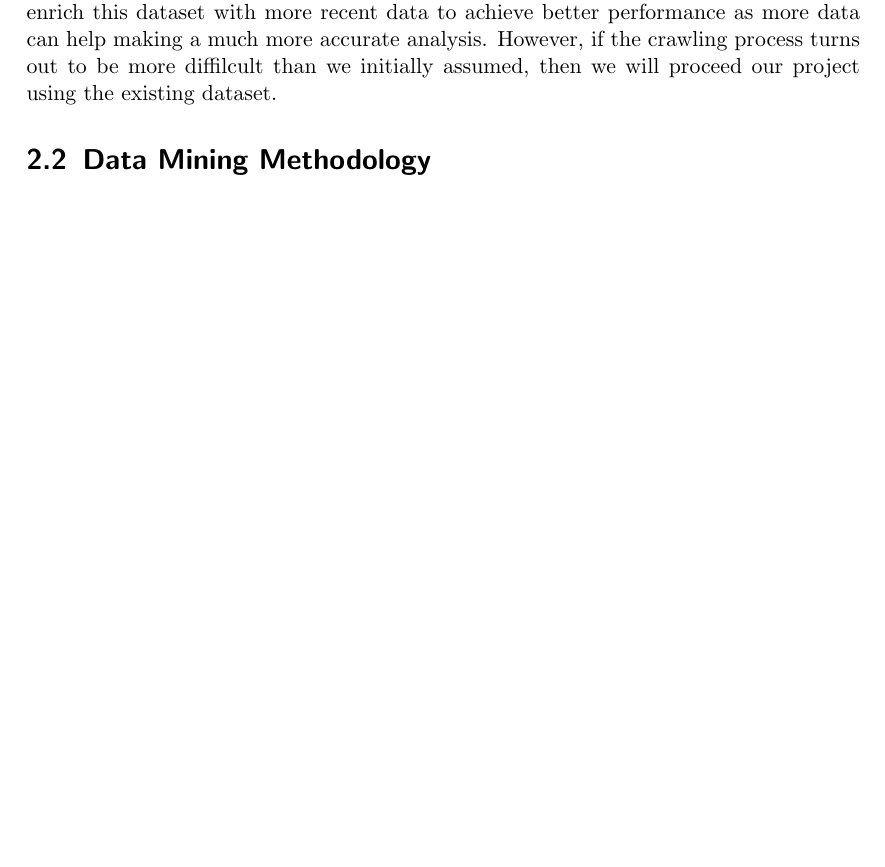
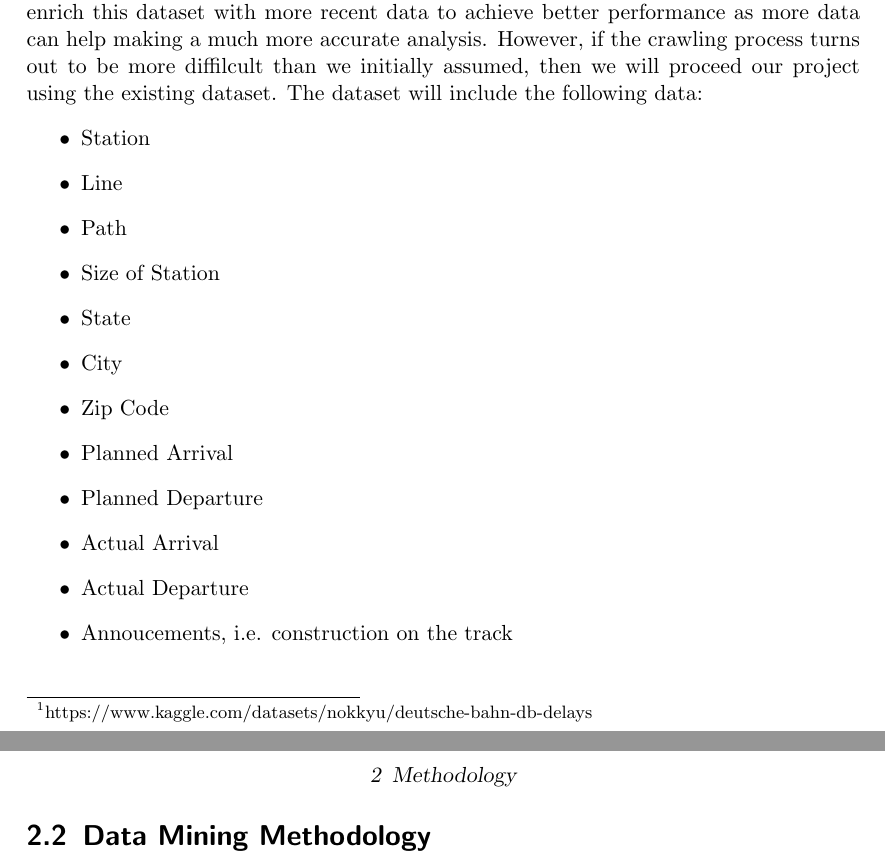
Before and after one commit to Tu2-prog/Data-Mining-Project-Outline, a LaTeX thesis (thesis.tex): part of page 3 of 6 before the commit and two parts of pages 3 and 4 of 7 after it, the two joined at a grey line, cut so that both start at the same text, the shorter picture padded with empty space. Compiled offline with pdfLaTeX.

Commit message:
add info about crawled features

```diff
--- a/thesis.tex
+++ b/thesis.tex
@@ -57,6 +57,21 @@ This chapter outlines the methodology that is pursued for our group project. Sec
 While there is an existing dataset on Kaggle\footnote{https://www.kaggle.com/datasets/nokkyu/deutsche-bahn-db-delays}, we want to propose that we crawl additional data using the same APIs for the existing dataset: Timetables and StaDa API from the DB API marketplace.
 The reason for this is that the existing dataset is limited to only one week in July, ranging from 08.07.2024 to 14.07.2024 and we would like to enrich this dataset with more recent data to achieve better performance as more data can help making a much more accurate analysis.
 However, if the crawling process turns out to be more diffilcult than we initially assumed, then we will proceed our project using the existing dataset.
+The dataset will include the following data:
+\begin{itemize}
+    \item Station
+    \item Line
+    \item Path
+    \item Size of Station
+    \item State
+    \item City
+    \item Zip Code
+    \item Planned Arrival
+    \item Planned Departure
+    \item Actual Arrival
+    \item Actual Departure
+    \item Annoucements, i.e. construction on the track
+\end{itemize}
 
 \section{Data Mining Methodology}\label{sec:data-mining-methodology}
 Due to the fact that we intend to crawl our data using the DB APIs, it becomes evident that there are several pre-processing steps required before the main work can start. At first we need to aggregate all data in a single dataset such that it mathces the existing dataset.
```
Also changed, not shown: thesis.pdf, thesis.tex (2 more changed lines).
